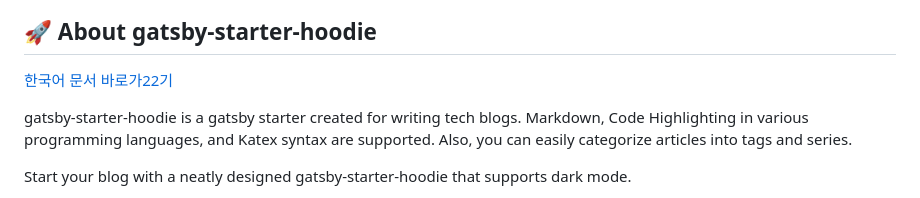
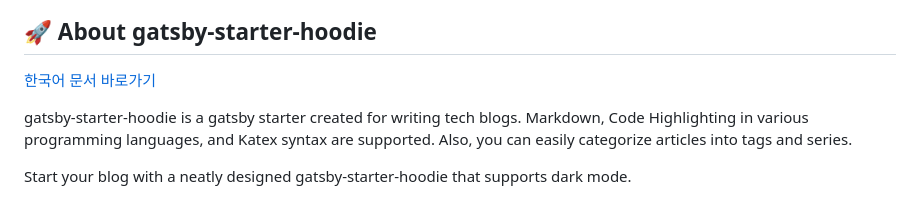
Before and after one commit to east-woo/east-devblog, a Markdown page: README.md, the part around the change. Rendered like a GitHub page.

```diff
--- a/README.md
+++ b/README.md
@@ -10,7 +10,7 @@
 
 ## 🚀 About gatsby-starter-hoodie
 
-[한국어 문서 바로가22기](https://github.com/devHudi/gatsby-starter-hoodie/blob/develop/README-kr.md)
+[한국어 문서 바로가기](https://github.com/devHudi/gatsby-starter-hoodie/blob/develop/README-kr.md)
 
 gatsby-starter-hoodie is a gatsby starter created for writing tech blogs. Markdown, Code Highlighting in various programming languages, and Katex syntax are supported. Also, you can easily categorize articles into tags and series.
 
```
